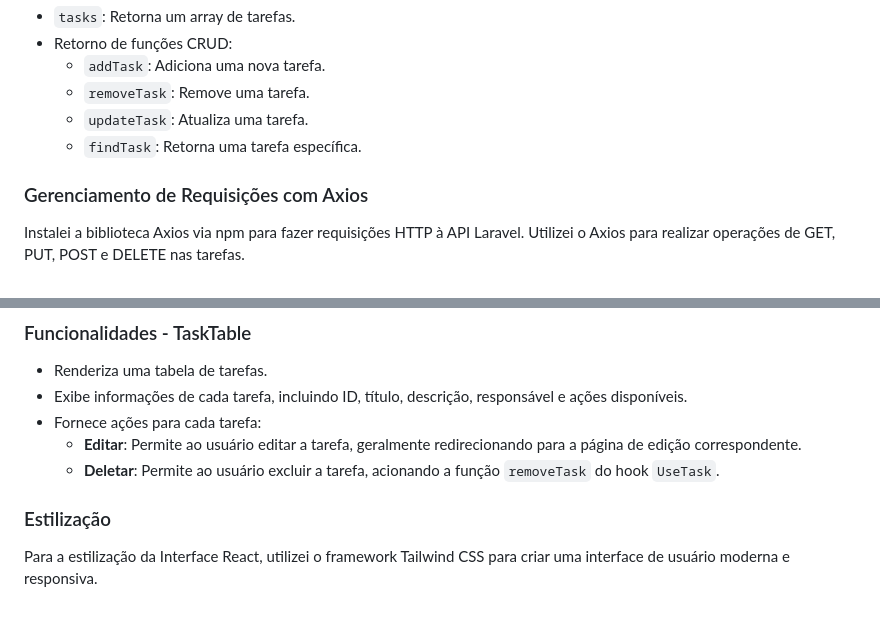
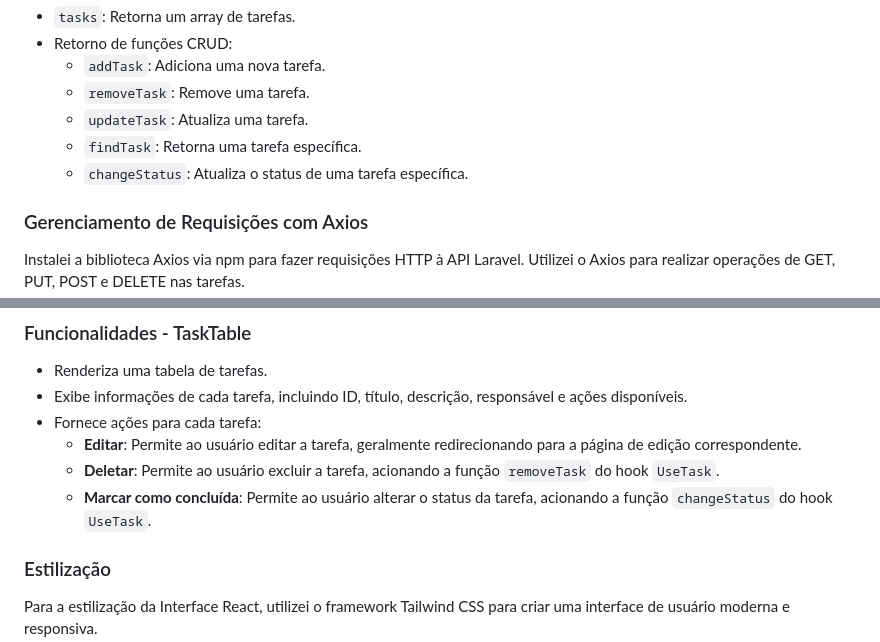
Before and after one commit to RodrigoAzvdd/7Cantos, a Markdown page: laravel-react-breeze/README.md, 2 parts joined by grey strips. Rendered like a GitHub page; blank space fills up the shorter version.

```diff
--- a/laravel-react-breeze/README.md
+++ b/laravel-react-breeze/README.md
@@ -112,6 +112,7 @@ Criei um hook personalizado chamado `UseTask.js`, que é responsável por gerenc
   - `removeTask`: Remove uma tarefa.
   - `updateTask`: Atualiza uma tarefa.
   - `findTask`: Retorna uma tarefa específica.
+  - `changeStatus`: Atualiza o status de uma tarefa específica.
 
 ### Gerenciamento de Requisições com Axios
 
@@ -151,6 +152,7 @@ O componente `TaskTable` é responsável por exibir uma tabela que lista todas a
 - Fornece ações para cada tarefa:
   - **Editar**: Permite ao usuário editar a tarefa, geralmente redirecionando para a página de edição correspondente.
   - **Deletar**: Permite ao usuário excluir a tarefa, acionando a função `removeTask` do hook `UseTask`.
+  - **Marcar como concluída**: Permite ao usuário alterar o status da tarefa, acionando a função `changeStatus` do hook `UseTask`.
 
 ### Estilização
 
```
